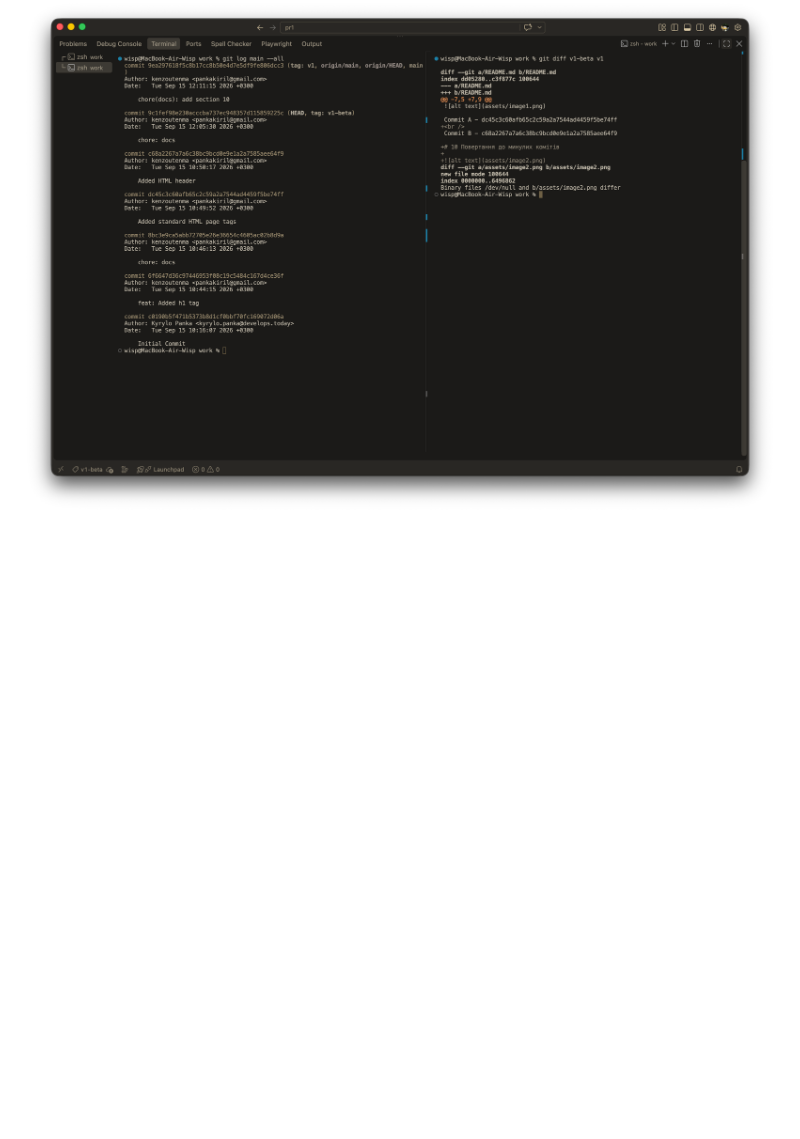
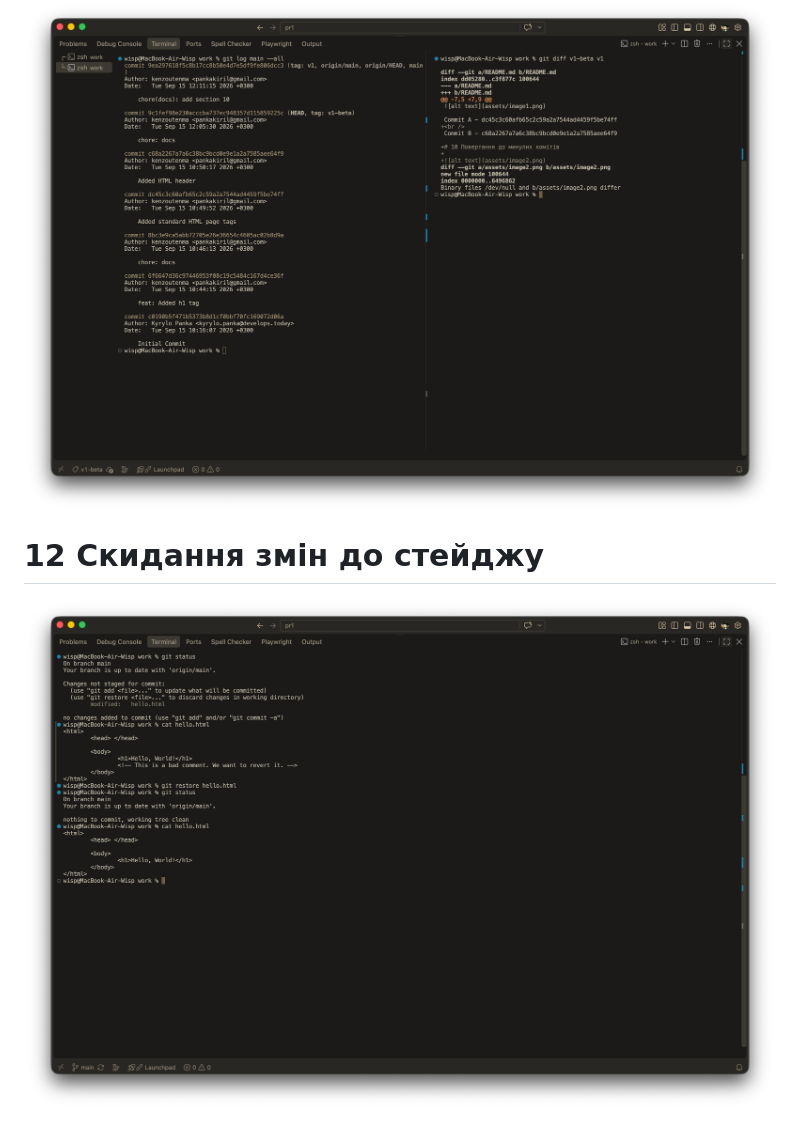
Before and after one commit to kenzoutenma/gitHowTo, a Markdown page: README.md, the part around the change. GitHub-like rendering; pictures changed too: assets/image4.png (added); blank space fills up the shorter version.

Commit message:
chore(docs): add section 12

```diff
--- a/README.md
+++ b/README.md
@@ -17,3 +17,7 @@ Commit B - c68a2267a7a6c38bc9bcd0e9e1a2a7585aee64f9
 # 11 Тегування Версій
 
 ![alt text](assets/image3.png)
+
+# 12 Скидання змін до стейджу
+
+![alt text](assets/image4.png)
```
